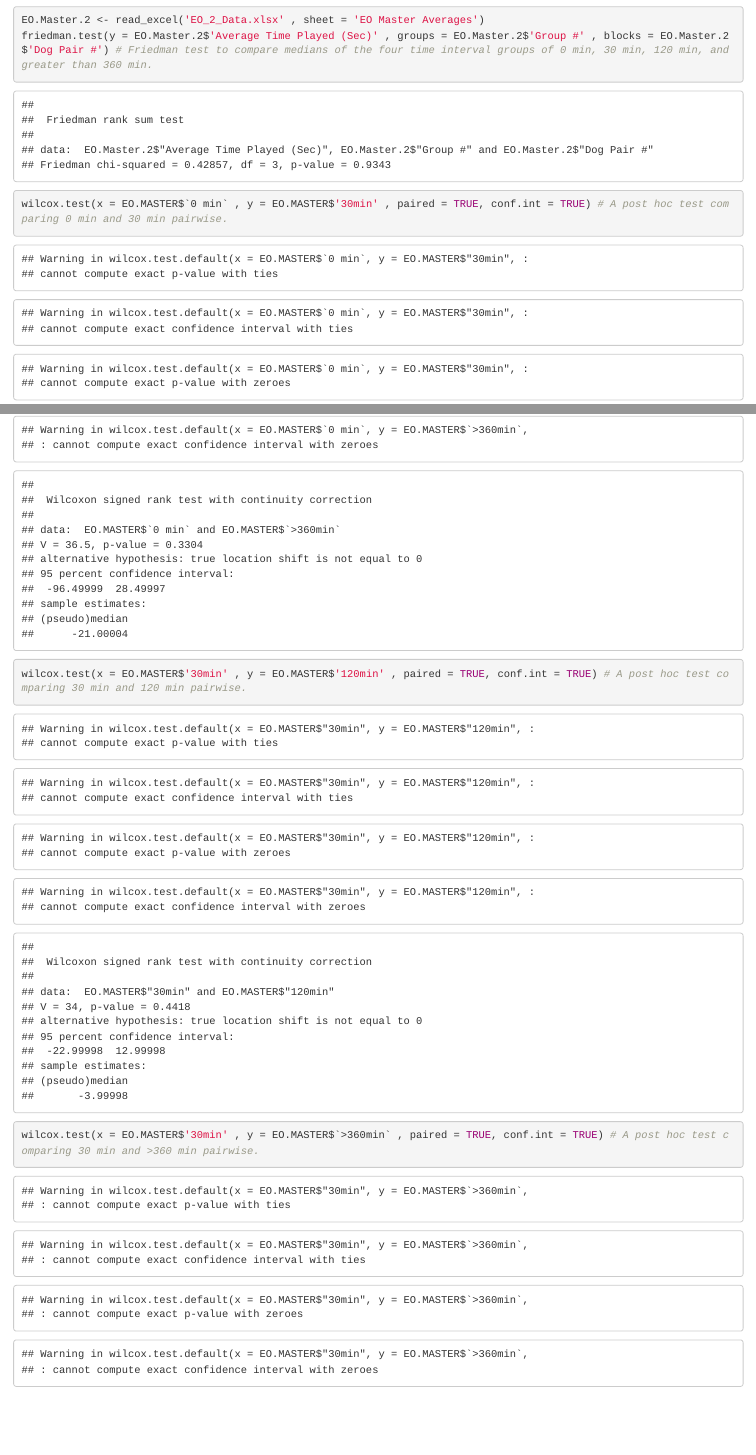
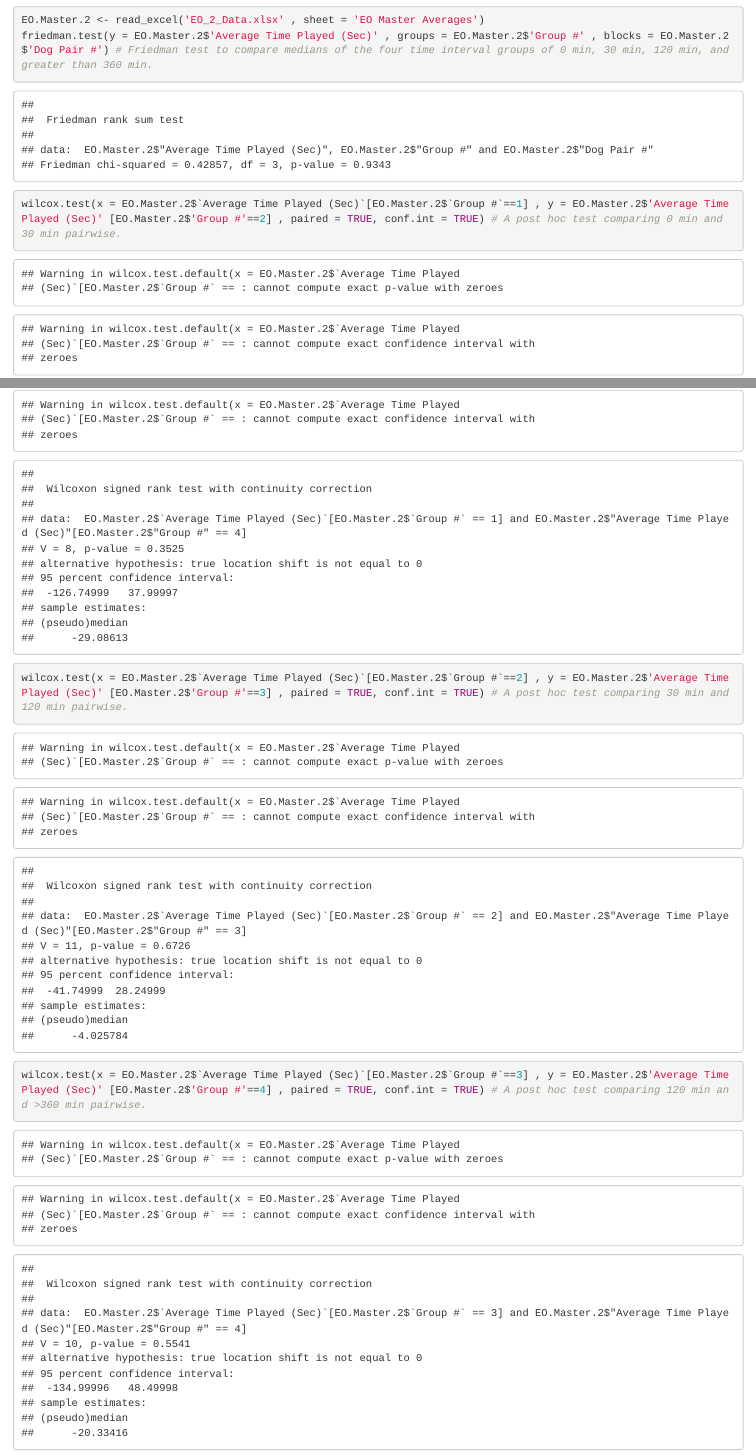
Before and after one commit to s1083557/ma321_github_practice, an R Markdown document (MehrkamMASTERfile.Rmd): the page in a window 1100 px wide, from 4360 px down, and a second part further down, joined at a grey line. Rendered offline with R 4.5, knitr and Pandoc, with nearby package versions; some code elsewhere in the file could not run offline; common packages that the code uses without loading them are loaded.

Commit message:
Re ran post hocs for EO dataset as average play times

````diff
--- a/MehrkamMASTERfile.Rmd
+++ b/MehrkamMASTERfile.Rmd
@@ -123,4 +123,3 @@ The Mann-Whitney U test shows a p-value of 2.2e-16 which is significant enough t
 ```{r}
 EO.Master.2 <- read_excel('EO_2_Data.xlsx' , sheet = 'EO Master Averages')
 friedman.test(y = EO.Master.2$'Average Time Played (Sec)' , groups = EO.Master.2$'Group #' , blocks = EO.Master.2$'Dog Pair #') # Friedman test to compare medians of the four time interval groups of 0 min, 30 min, 120 min, and greater than 360 min.
-wilcox.test(x = EO.MASTER$`0 min` , y = EO.MASTER$'30min' , paired = TRUE, conf.int = TRUE) # A post hoc test comparing 0 min and 30 min pairwise.
@@ -129,2 +126 @@ wilcox.test(x = EO.MASTER$`0 min` , y = EO.MASTER$`>360min` , paired = TRUE, con
-wilcox.test(x = EO.MASTER$'30min' , y = EO.MASTER$'120min' , paired = TRUE, conf.int = TRUE) # A post hoc test comparing 30 min and 120 min pairwise.
-wilcox.test(x = EO.MASTER$'30min' , y = EO.MASTER$`>360min` , paired = TRUE, conf.int = TRUE) # A post hoc test comparing 30 min and >360 min pairwise.
+wilcox.test(x = EO.Master.2$`Average Time Played (Sec)`[EO.Master.2$`Group #`==1] , y = EO.Master.2$'Average Time Played (Sec)' [EO.Master.2$'Group #'==2] , paired = TRUE, conf.int = TRUE) # A post hoc test comparing 0 min and 30 min pairwise.
@@ -133,3 +129,5 @@ wilcox.test(x = EO.MASTER$'120min' , y = EO.MASTER$`>360min` , paired = TRUE, co
+wilcox.test(x = EO.Master.2$`Average Time Played (Sec)`[EO.Master.2$`Group #`==2] , y = EO.Master.2$'Average Time Played (Sec)' [EO.Master.2$'Group #'==3] , paired = TRUE, conf.int = TRUE) # A post hoc test comparing 30 min and 120 min pairwise.
+wilcox.test(x = EO.Master.2$`Average Time Played (Sec)`[EO.Master.2$`Group #`==3] , y = EO.Master.2$'Average Time Played (Sec)' [EO.Master.2$'Group #'==4] , paired = TRUE, conf.int = TRUE) # A post hoc test comparing 120 min and >360 min pairwise.
 ```
 When doing the friedman's test of the EO Dataset, with a p-value of 0.9343 we fail to reject the null hypothesis that the medians across the four groups are equal. This is an inconclusive result. After doing the wilcoxon signed rank test for post-hoc analysis we see that all confidence intervals cross zero indicating that it is not statistically significant. Not enough evidence is available to suggest that the medians are not equal.
 
````
Also changed, not shown: MehrkamMASTERfile.nb.html, MehrkamMASTERfile.Rmd (10 more changed lines).
